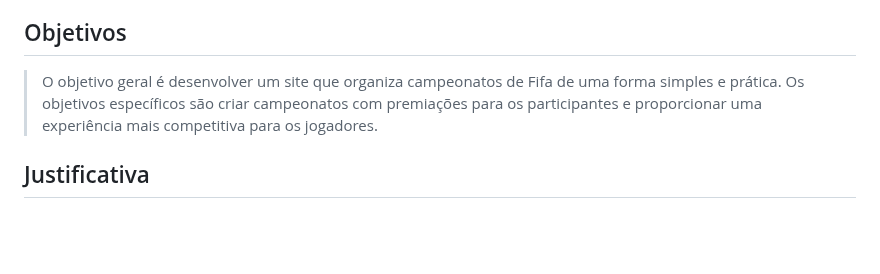
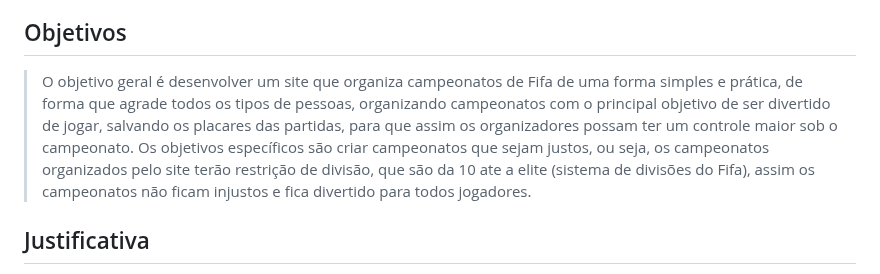
Before and after one commit to ICEI-PUC-Minas-PPLCC-TI/ti-1-ppl-cc-m2-20231-organizador-de-campeonato-1, a Markdown page: docs/relatorio/Relatorio Tecnico Oficial.md, the part around the change. Rendered like a GitHub page; blank space fills up the shorter version.

```diff
--- a/docs/relatorio/Relatorio Tecnico Oficial.md
+++ b/docs/relatorio/Relatorio Tecnico Oficial.md
@@ -54,8 +54,8 @@ mes](#wireframes)
 
 ## Objetivos
 
-> O objetivo geral é desenvolver um site que organiza campeonatos de Fifa de uma forma simples e prática.
-> Os objetivos específicos são criar campeonatos com premiações para os participantes e proporcionar uma experiência mais competitiva para os jogadores.
+> O objetivo geral é desenvolver um site que organiza campeonatos de Fifa de uma forma simples e prática, de forma que agrade todos os tipos de pessoas,            organizando campeonatos com o principal objetivo de ser divertido de jogar, salvando os placares das partidas, para que assim os organizadores possam ter um      controle maior sob o campeonato.
+> Os objetivos específicos são criar campeonatos que sejam justos, ou seja, os campeonatos organizados pelo site terão restrição de divisão, que são da 10 ate a    elite (sistema de divisões do Fifa), assim os campeonatos não ficam injustos e fica divertido para todos jogadores.
 
 ## Justificativa
 
```
